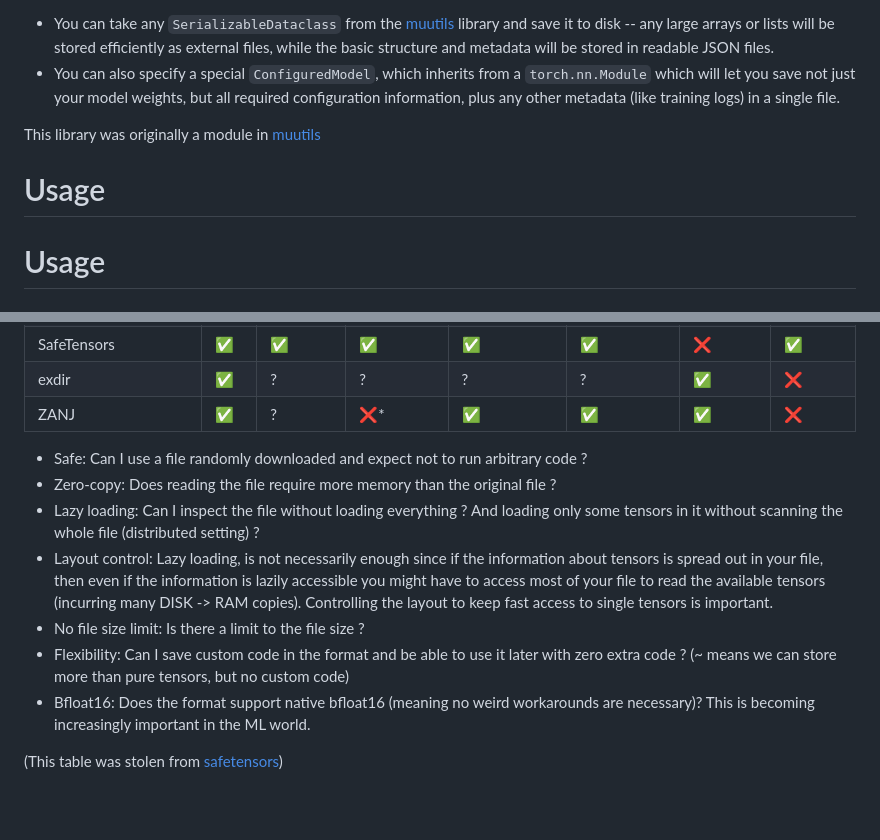
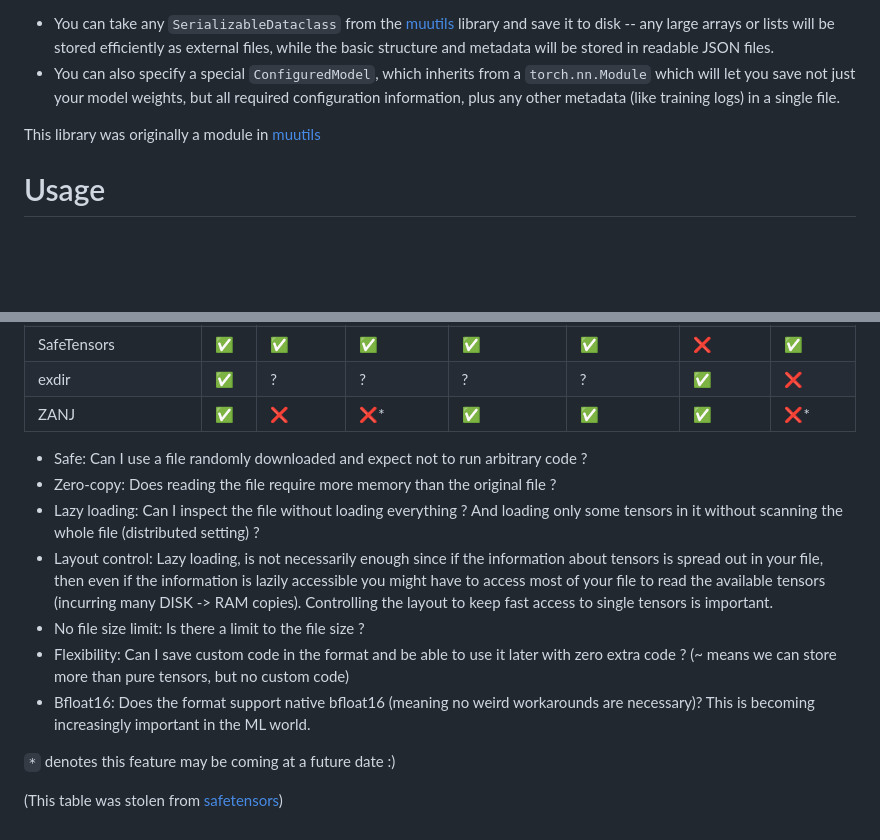
Before and after one commit to mivanit/ZANJ, a Markdown page: README.md, 2 parts joined by grey strips. Drawn GitHub-style; blank space fills up the shorter version.

```diff
--- a/README.md
+++ b/README.md
@@ -26,8 +26,6 @@ The `ZANJ` format is meant to be a way of saving arbitrary objects to disk, in a
 - You can also specify a special `ConfiguredModel`, which inherits from a `torch.nn.Module` which will let you save not just your model weights, but all required configuration information, plus any other metadata (like training logs) in a single file.
 
 This library was originally a module in [muutils](https://github.com/mivanit/muutils/)
-
-# Usage
 
 # Usage
 
@@ -204,7 +202,7 @@ The on-disk format is a file `<filename>.zanj` is a zip file containing:
 | Numpy (npy,npz)         | ✅   | ?         | ?            | ❌                 | ✅             | ❌          | ❌       |
 | SafeTensors             | ✅   | ✅        | ✅           | ✅                 | ✅             | ❌          | ✅       |
 | exdir                   | ✅   | ?         | ?            | ?                  | ?              | ✅          | ❌       |
-| ZANJ                    | ✅   | ?         | ❌*          | ✅                 | ✅             | ✅          | ❌       |
+| ZANJ                    | ✅   | ❌        | ❌*          | ✅                 | ✅             | ✅          | ❌*      |
 
 
 - Safe: Can I use a file randomly downloaded and expect not to run arbitrary code ?
@@ -215,5 +213,6 @@ The on-disk format is a file `<filename>.zanj` is a zip file containing:
 - Flexibility: Can I save custom code in the format and be able to use it later with zero extra code ? (~ means we can store more than pure tensors, but no custom code)
 - Bfloat16: Does the format support native bfloat16 (meaning no weird workarounds are necessary)? This is becoming increasingly important in the ML world.
 
+`*` denotes this feature may be coming at a future date :)
 
 (This table was stolen from [safetensors](https://github.com/huggingface/safetensors/blob/main/README.md))
```
